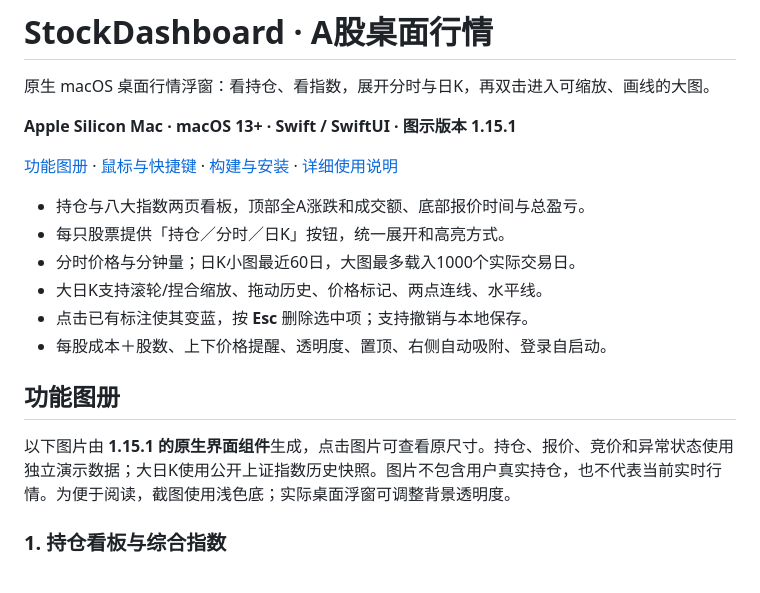
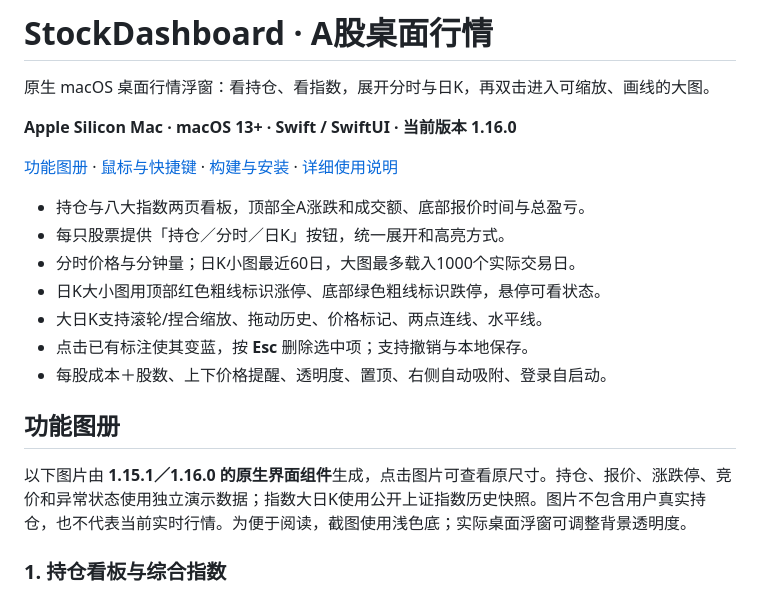
Before and after one commit to LingDaoyun/StockDashboard, a Markdown page: README.md, the part around one of its changes. GitHub-like rendering.

```diff
--- a/README.md
+++ b/README.md
@@ -2,20 +2,21 @@
 
 原生 macOS 桌面行情浮窗：看持仓、看指数，展开分时与日K，再双击进入可缩放、画线的大图。
 
-**Apple Silicon Mac · macOS 13+ · Swift / SwiftUI · 图示版本 1.15.1**
+**Apple Silicon Mac · macOS 13+ · Swift / SwiftUI · 当前版本 1.16.0**
 
 [功能图册](#功能图册) · [鼠标与快捷键](#鼠标与快捷键) · [构建与安装](#构建与安装) · [详细使用说明](macos/README.md)
 
 - 持仓与八大指数两页看板，顶部全A涨跌和成交额、底部报价时间与总盈亏。
 - 每只股票提供「持仓／分时／日K」按钮，统一展开和高亮方式。
 - 分时价格与分钟量；日K小图最近60日，大图最多载入1000个实际交易日。
+- 日K大小图用顶部红色粗线标识涨停、底部绿色粗线标识跌停，悬停可看状态。
 - 大日K支持滚轮/捏合缩放、拖动历史、价格标记、两点连线、水平线。
 - 点击已有标注使其变蓝，按 **Esc** 删除选中项；支持撤销与本地保存。
 - 每股成本＋股数、上下价格提醒、透明度、置顶、右侧自动吸附、登录自启动。
 
 ## 功能图册
 
-以下图片由 **1.15.1 的原生界面组件**生成，点击图片可查看原尺寸。持仓、报价、竞价和异常状态使用独立演示数据；大日K使用公开上证指数历史快照。图片不包含用户真实持仓，也不代表当前实时行情。为便于阅读，截图使用浅色底；实际桌面浮窗可调整背景透明度。
+以下图片由 **1.15.1／1.16.0 的原生界面组件**生成，点击图片可查看原尺寸。持仓、报价、涨跌停、竞价和异常状态使用独立演示数据；指数大日K使用公开上证指数历史快照。图片不包含用户真实持仓，也不代表当前实时行情。为便于阅读，截图使用浅色底；实际桌面浮窗可调整背景透明度。
 
 ### 1. 持仓看板与综合指数
 
```
Also changed, not shown: other parts of README.md (+9 -1 lines), macos/README.md (+13 -1 lines), macos/docs/images/daily-limits-inline.png (added), macos/docs/images/daily-limits-large.png (added), 4 other files.
